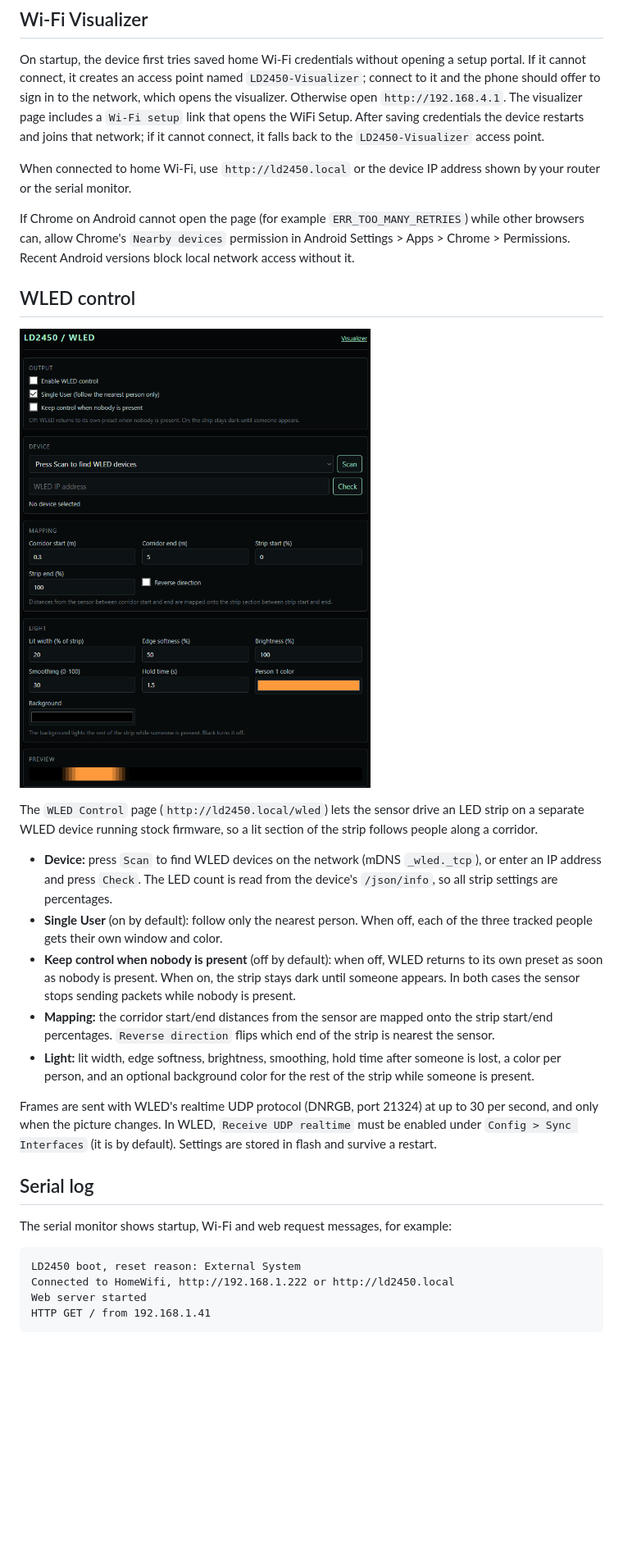
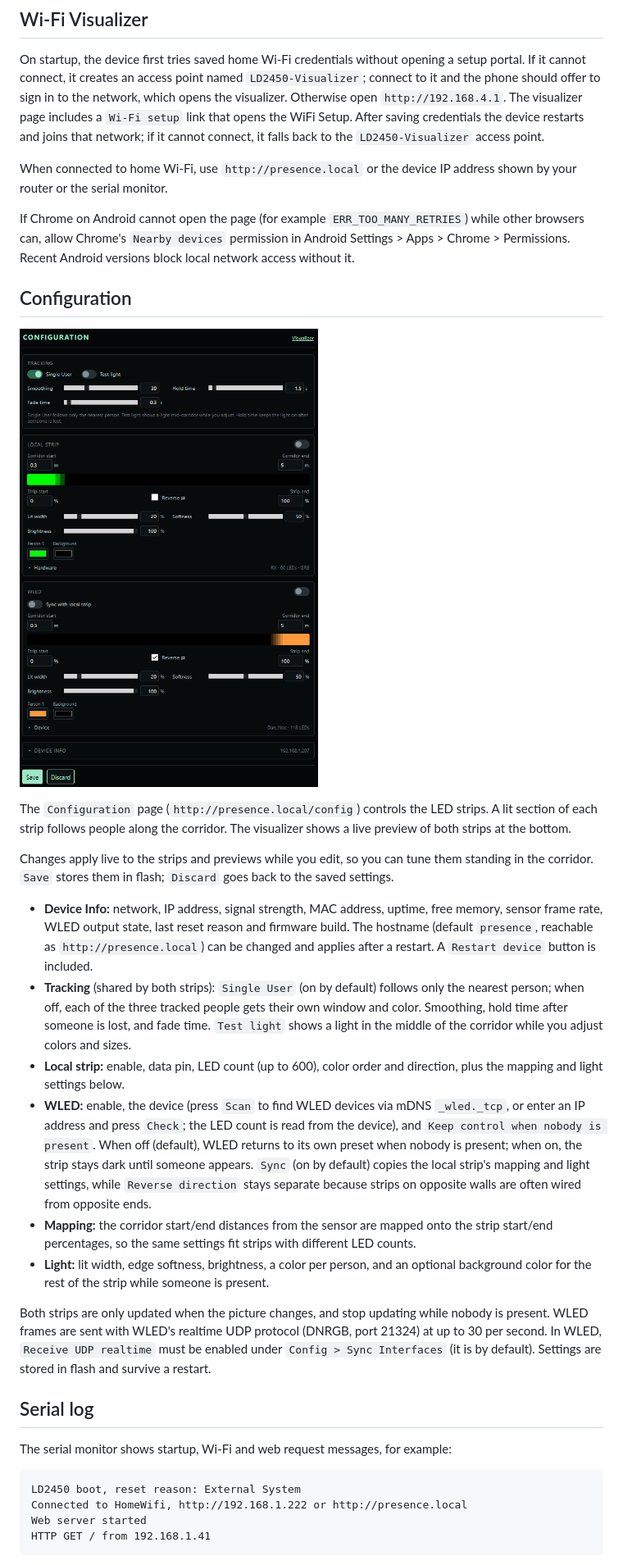
Before and after one commit to lab4d/LD2450-WifiServer, a Markdown page: README.md, the part around one of its changes. Shown at 82% size. Drawn GitHub-style; pictures changed too: docs/led-control.png (added), docs/wled-control.png (deleted); blank space fills up the shorter version.

````diff
--- a/README.md
+++ b/README.md
@@ -39,23 +61,26 @@ The LD2450 UART is 3.3 V logic. Power the sensor according to the specific board
 On startup, the device first tries saved home Wi-Fi credentials without opening a setup portal. If it cannot connect, it creates an access point named `LD2450-Visualizer`; connect to it and the phone should offer to sign in to the network, which opens the visualizer. Otherwise open `http://192.168.4.1`. The visualizer page includes a `Wi-Fi setup` link that opens the WiFi Setup.
 After saving credentials the device restarts and joins that network; if it cannot connect, it falls back to the `LD2450-Visualizer` access point.
 
-When connected to home Wi-Fi, use `http://ld2450.local` or the device IP address shown by your router or the serial monitor.
+When connected to home Wi-Fi, use `http://presence.local` or the device IP address shown by your router or the serial monitor.
 
 If Chrome on Android cannot open the page (for example `ERR_TOO_MANY_RETRIES`) while other browsers can, allow Chrome's `Nearby devices` permission in Android Settings > Apps > Chrome > Permissions. Recent Android versions block local network access without it.
 
-## WLED control
+## Configuration
 
-![WLED Control page](docs/wled-control.png)
+![Configuration page](docs/led-control.png)
 
-The `WLED Control` page (`http://ld2450.local/wled`) lets the sensor drive an LED strip on a separate WLED device running stock firmware, so a lit section of the strip follows people along a corridor.
+The `Configuration` page (`http://presence.local/config`) controls the LED strips. A lit section of each strip follows people along the corridor. The visualizer shows a live preview of both strips at the bottom.
 
-- **Device:** press `Scan` to find WLED devices on the network (mDNS `_wled._tcp`), or enter an IP address and press `Check`. The LED count is read from the device's `/json/info`, so all strip settings are percentages.
-- **Single User** (on by default): follow only the nearest person. When off, each of the three tracked people gets their own window and color.
-- **Keep control when nobody is present** (off by default): when off, WLED returns to its own preset as soon as nobody is present. When on, the strip stays dark until someone appears. In both cases the sensor stops sending packets while nobody is present.
-- **Mapping:** the corridor start/end distances from the sensor are mapped onto the strip start/end percentages. `Reverse direction` flips which end of the strip is nearest the sensor.
-- **Light:** lit width, edge softness, brightness, smoothing, hold time after someone is lost, a color per person, and an optional background color for the rest of the strip while someone is present.
+Changes apply live to the strips and previews while you edit, so you can tune them standing in the corridor. `Save` stores them in flash; `Discard` goes back to the saved settings.
 
-Frames are sent with WLED's realtime UDP protocol (DNRGB, port 21324) at up to 30 per second, and only when the picture changes. In WLED, `Receive UDP realtime` must be enabled under `Config > Sync Interfaces` (it is by default). Settings are stored in flash and survive a restart.
+- **Device Info:** network, IP address, signal strength, MAC address, uptime, free memory, sensor frame rate, WLED output state, last reset reason and firmware build. The hostname (default `presence`, reachable as `http://presence.local`) can be changed and applies after a restart. A `Restart device` button is included.
+- **Tracking** (shared by both strips): `Single User` (on by default) follows only the nearest person; when off, each of the three tracked people gets their own window and color. Smoothing, hold time after someone is lost, and fade time. `Test light` shows a light in the middle of the corridor while you adjust colors and sizes.
+- **Local strip:** enable, data pin, LED count (up to 600), color order and direction, plus the mapping and light settings below.
+- **WLED:** enable, the device (press `Scan` to find WLED devices via mDNS `_wled._tcp`, or enter an IP address and press `Check`; the LED count is read from the device), and `Keep control when nobody is present`. When off (default), WLED returns to its own preset when nobody is present; when on, the strip stays dark until someone appears. `Sync` (on by default) copies the local strip's mapping and light settings, while `Reverse direction` stays separate because strips on opposite walls are often wired from opposite ends.
+- **Mapping:** the corridor start/end distances from the sensor are mapped onto the strip start/end percentages, so the same settings fit strips with different LED counts.
+- **Light:** lit width, edge softness, brightness, a color per person, and an optional background color for the rest of the strip while someone is present.
+
+Both strips are only updated when the picture changes, and stop updating while nobody is present. WLED frames are sent with WLED's realtime UDP protocol (DNRGB, port 21324) at up to 30 per second. In WLED, `Receive UDP realtime` must be enabled under `Config > Sync Interfaces` (it is by default). Settings are stored in flash and survive a restart.
 
 ## Serial log
 
@@ -63,7 +88,7 @@ The serial monitor shows startup, Wi-Fi and web request messages, for example:
 
 ```text
 LD2450 boot, reset reason: External System
-Connected to HomeWifi, http://192.168.1.222 or http://ld2450.local
+Connected to HomeWifi, http://192.168.1.222 or http://presence.local
 Web server started
 HTTP GET / from 192.168.1.41
 ```
````
Also changed, not shown: other parts of README.md (+22 -0 lines), docs/visualizer.png, 2 other files.
